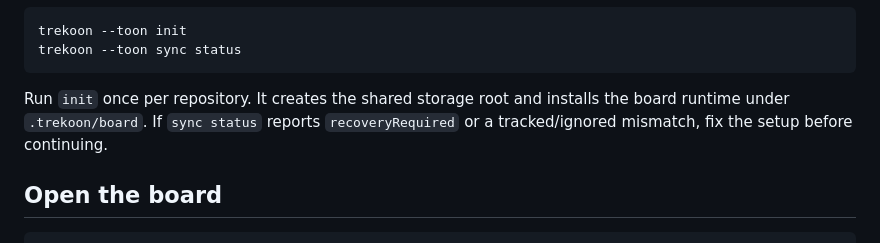
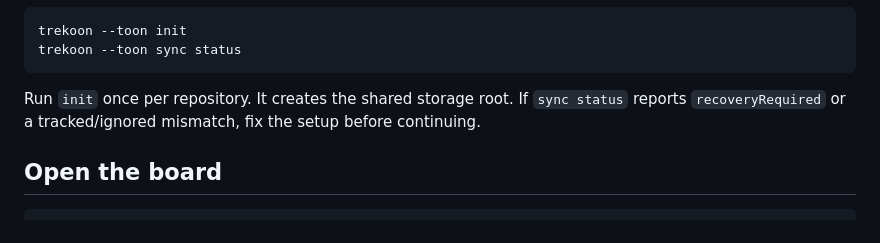
Before and after one commit to KristjanPikhof/Trekoon, a Markdown page: docs/quickstart.md, the part around the change. Rendered like a GitHub page.

Commit message:
Update quickstart documentation
- Update the quickstart documentation for the board-installed-assets
  branch
- Keep setup instructions aligned with the current onboarding flow

````diff
--- a/docs/quickstart.md
+++ b/docs/quickstart.md
@@ -50,9 +50,8 @@ trekoon --toon init
 trekoon --toon sync status
 ```
 
-Run `init` once per repository. It creates the shared storage root and installs
-the board runtime under `.trekoon/board`. If `sync status` reports
-`recoveryRequired` or a tracked/ignored mismatch, fix the setup before
+Run `init` once per repository. It creates the shared storage root. If `sync status`
+reports `recoveryRequired` or a tracked/ignored mismatch, fix the setup before
 continuing.
 
 ## Open the board
````
